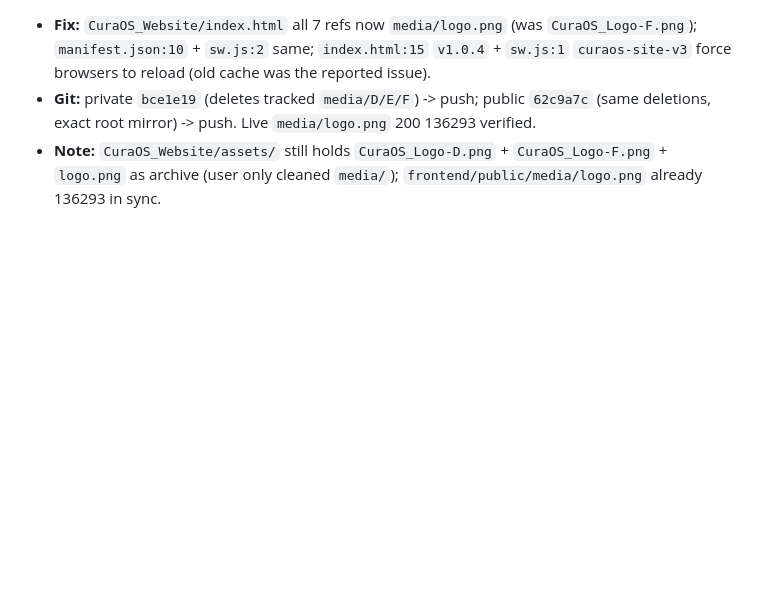
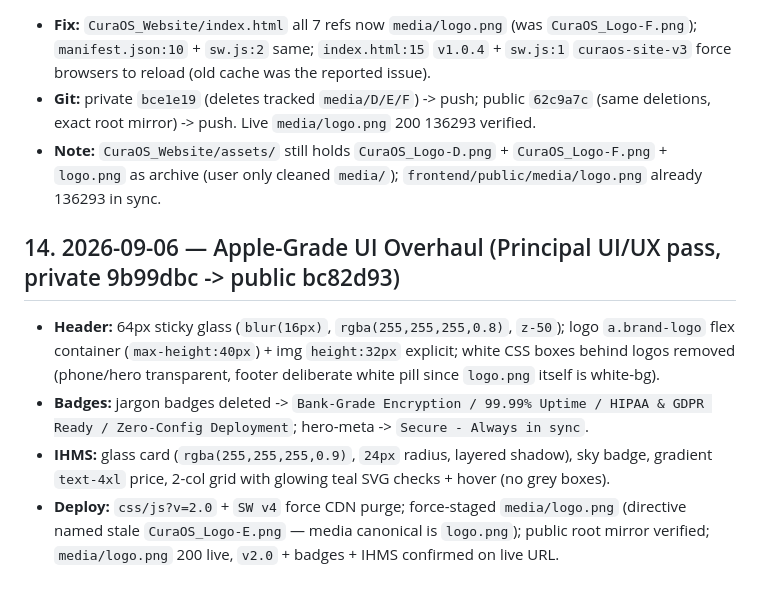
Before and after one commit to verioralabs/Website-Hositng-CuraOS.Health, a Markdown page: WEBSITE_LOG.md, the part around the change. Drawn GitHub-style; blank space fills up the shorter version.

Commit message:
docs(website): sync WEBSITE_LOG Apple-grade overhaul (cc5912c)

```diff
--- a/WEBSITE_LOG.md
+++ b/WEBSITE_LOG.md
@@ -220,3 +220,10 @@ curl.exe --noproxy "*" -s https://curaos.health/ | Select-String "CuraOS"
 - **Fix:** `CuraOS_Website/index.html` all 7 refs now `media/logo.png` (was `CuraOS_Logo-F.png`); `manifest.json:10` + `sw.js:2` same; `index.html:15` `v1.0.4` + `sw.js:1` `curaos-site-v3` force browsers to reload (old cache was the reported issue).
 - **Git:** private `bce1e19` (deletes tracked `media/D/E/F`) -> push; public `62c9a7c` (same deletions, exact root mirror) -> push. Live `media/logo.png` 200 136293 verified.
 - **Note:** `CuraOS_Website/assets/` still holds `CuraOS_Logo-D.png` + `CuraOS_Logo-F.png` + `logo.png` as archive (user only cleaned `media/`); `frontend/public/media/logo.png` already 136293 in sync.
+
+## 14. 2026-09-06 — Apple-Grade UI Overhaul (Principal UI/UX pass, private 9b99dbc -> public bc82d93)
+
+- **Header:** 64px sticky glass (`blur(16px)`, `rgba(255,255,255,0.8)`, `z-50`); logo `a.brand-logo` flex container (`max-height:40px`) + img `height:32px` explicit; white CSS boxes behind logos removed (phone/hero transparent, footer deliberate white pill since `logo.png` itself is white-bg).
+- **Badges:** jargon badges deleted -> `Bank-Grade Encryption / 99.99% Uptime / HIPAA & GDPR Ready / Zero-Config Deployment`; hero-meta -> `Secure - Always in sync`.
+- **IHMS:** glass card (`rgba(255,255,255,0.9)`, `24px` radius, layered shadow), sky badge, gradient `text-4xl` price, 2-col grid with glowing teal SVG checks + hover (no grey boxes).
+- **Deploy:** `css/js?v=2.0` + `SW v4` force CDN purge; force-staged `media/logo.png` (directive named stale `CuraOS_Logo-E.png` — media canonical is `logo.png`); public root mirror verified; `media/logo.png` 200 live, `v2.0` + badges + IHMS confirmed on live URL.
```
